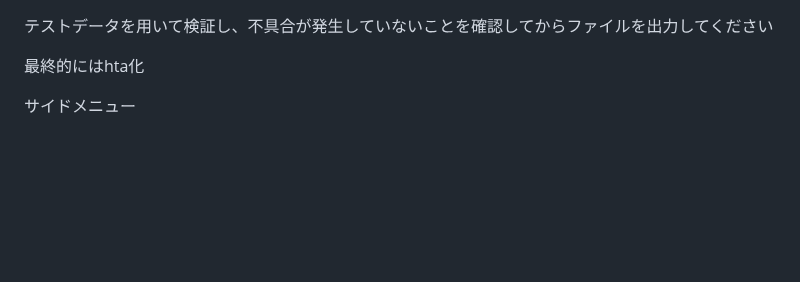
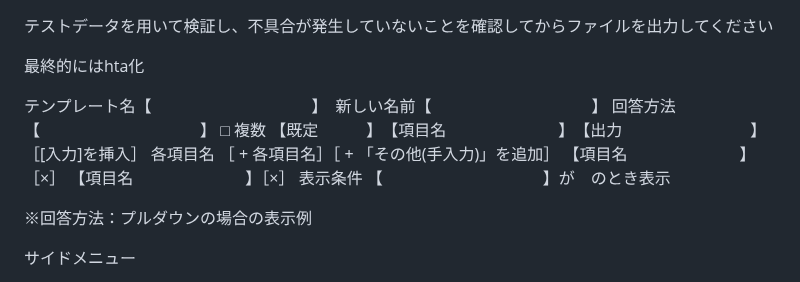
Before and after one commit to 887487/-, a Markdown page: README.md, the part around one of its changes. Rendered like a GitHub page; blank space fills up the shorter version.

```diff
--- a/README.md
+++ b/README.md
@@ -1,6 +1,18 @@
 テストデータを用いて検証し、不具合が発生していないことを確認してからファイルを出力してください
 
 最終的にはhta化
+
+テンプレート名【　　　　　　　　　　】　新しい名前【　　　　　　　　　　】
+回答方法　　　【　　　　　　　　　　】 □ 複数
+【既定　　　】　【項目名　　　　　　　】　【出力　　　　　　　　】　［[入力]を挿入］
+各項目名 ［ + 各項目名］［ + 「その他(手入力)」を追加］
+【項目名　　　　　　　】［×］
+【項目名　　　　　　　】［×］
+表示条件
+【　　　　　　　　　　】が　のとき表示
+
+※回答方法：プルダウンの場合の表示例
+
 
 サイドメニュー
 * 記号の読み方を表示　「:」コロン,「;」セミコロン,「*」アスタリスク,「/」スラッシュ,「\」バックスラッシュ,「"」,「#」シャープ/ハッシュ,「$」ドル/ドル記号/ダラー,「%」,「&」アンパサンド/アンド,「'」,「…」三点リーダー,「⋮」縦三点リーダー
```
Also changed, not shown: other parts of README.md (+1 -0 lines).
